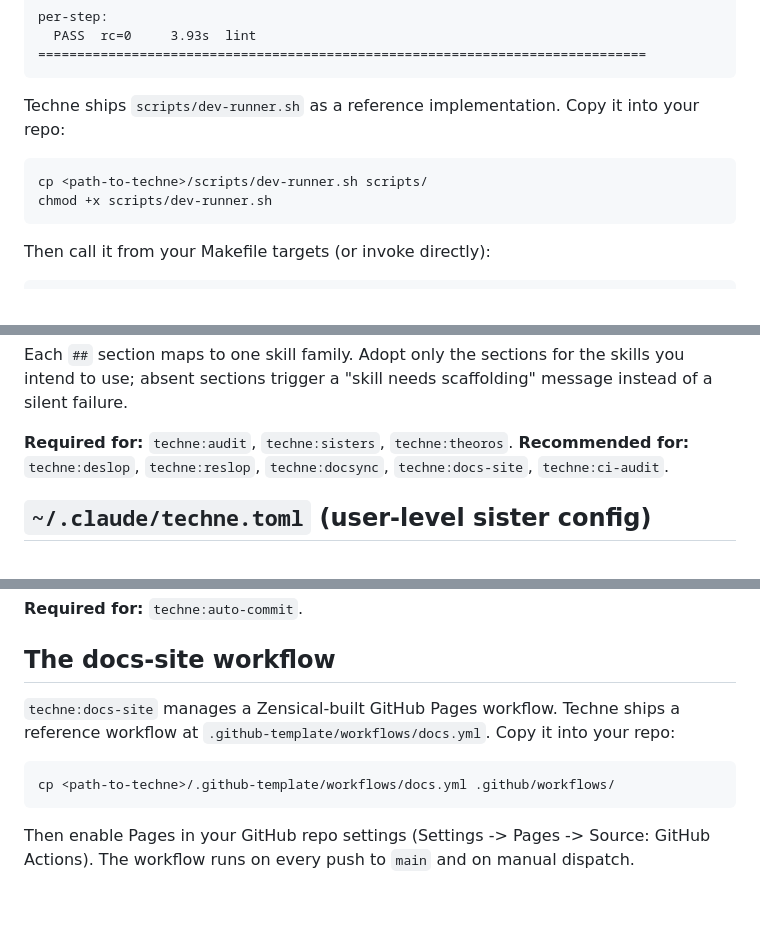
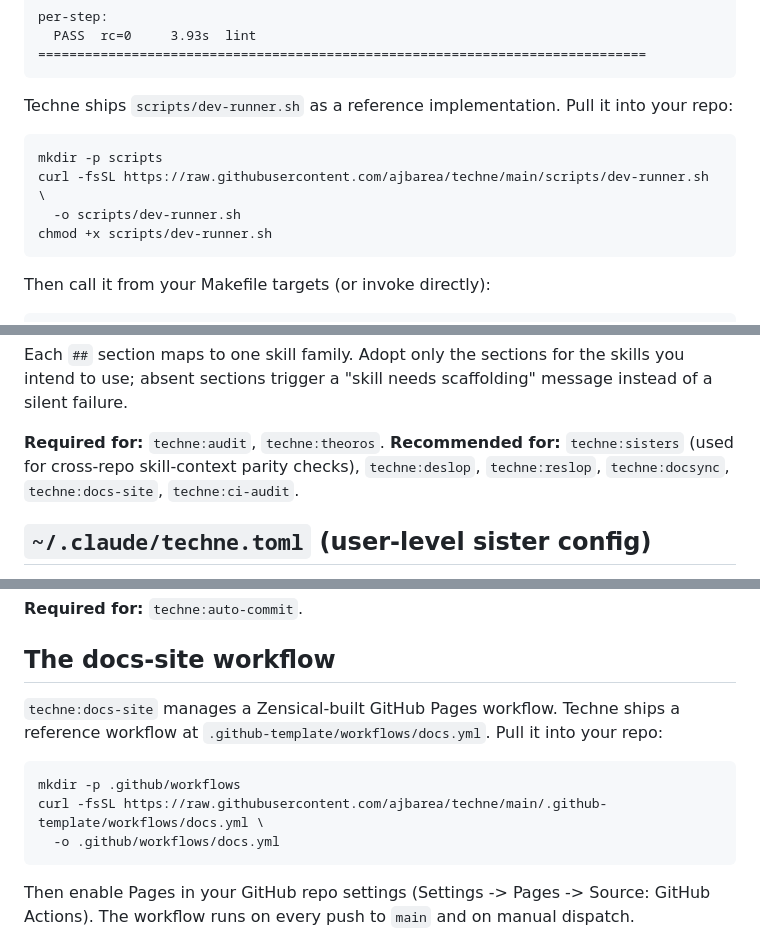
Before and after one commit to ajbarea/techne, a Markdown page: docs/conventions.md, 3 parts joined by grey strips. Drawn GitHub-style; blank space fills up the shorter version.

Commit message:
docs(conventions): use curl URLs for reference files; correct sisters dependency label

````diff
--- a/docs/conventions.md
+++ b/docs/conventions.md
@@ -47,10 +47,12 @@ per-step:
 ==============================================================================
 ```
 
-Techne ships `scripts/dev-runner.sh` as a reference implementation. Copy it into your repo:
+Techne ships `scripts/dev-runner.sh` as a reference implementation. Pull it into your repo:
 
 ```bash
-cp <path-to-techne>/scripts/dev-runner.sh scripts/
+mkdir -p scripts
+curl -fsSL https://raw.githubusercontent.com/ajbarea/techne/main/scripts/dev-runner.sh \
+  -o scripts/dev-runner.sh
 chmod +x scripts/dev-runner.sh
 ```
 
@@ -117,8 +119,8 @@ session_name: <your-repo-slug>-theoros
 
 Each `##` section maps to one skill family. Adopt only the sections for the skills you intend to use; absent sections trigger a "skill needs scaffolding" message instead of a silent failure.
 
-**Required for:** `techne:audit`, `techne:sisters`, `techne:theoros`.
-**Recommended for:** `techne:deslop`, `techne:reslop`, `techne:docsync`, `techne:docs-site`, `techne:ci-audit`.
+**Required for:** `techne:audit`, `techne:theoros`.
+**Recommended for:** `techne:sisters` (used for cross-repo skill-context parity checks), `techne:deslop`, `techne:reslop`, `techne:docsync`, `techne:docs-site`, `techne:ci-audit`.
 
 ## `~/.claude/techne.toml` (user-level sister config)
 
@@ -141,10 +143,12 @@ The file is intentionally local-only and is rewritten on every run.
 
 ## The docs-site workflow
 
-`techne:docs-site` manages a Zensical-built GitHub Pages workflow. Techne ships a reference workflow at `.github-template/workflows/docs.yml`. Copy it into your repo:
+`techne:docs-site` manages a Zensical-built GitHub Pages workflow. Techne ships a reference workflow at `.github-template/workflows/docs.yml`. Pull it into your repo:
 
 ```bash
-cp <path-to-techne>/.github-template/workflows/docs.yml .github/workflows/
+mkdir -p .github/workflows
+curl -fsSL https://raw.githubusercontent.com/ajbarea/techne/main/.github-template/workflows/docs.yml \
+  -o .github/workflows/docs.yml
 ```
 
 Then enable Pages in your GitHub repo settings (Settings -> Pages -> Source: GitHub Actions). The workflow runs on every push to `main` and on manual dispatch.
````
